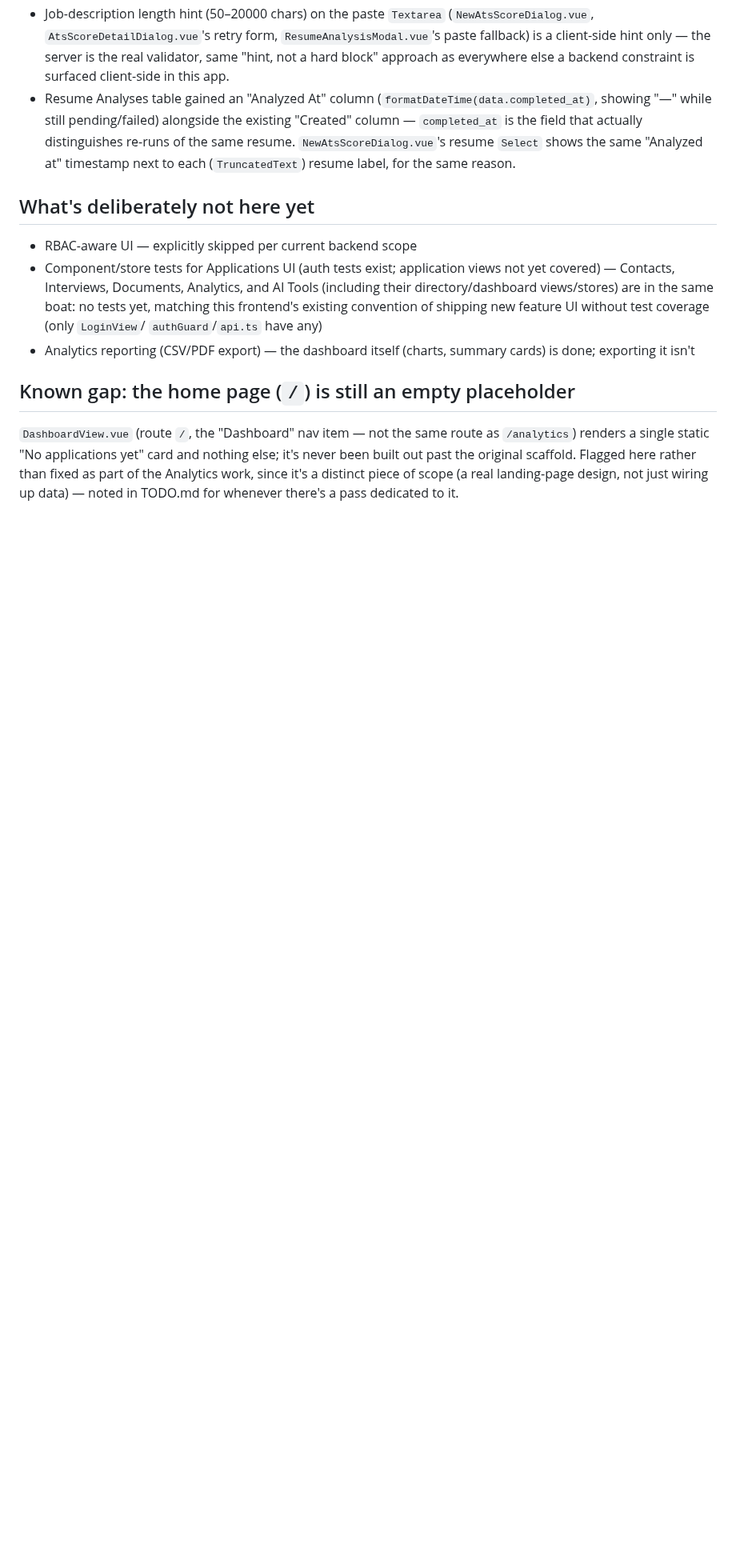
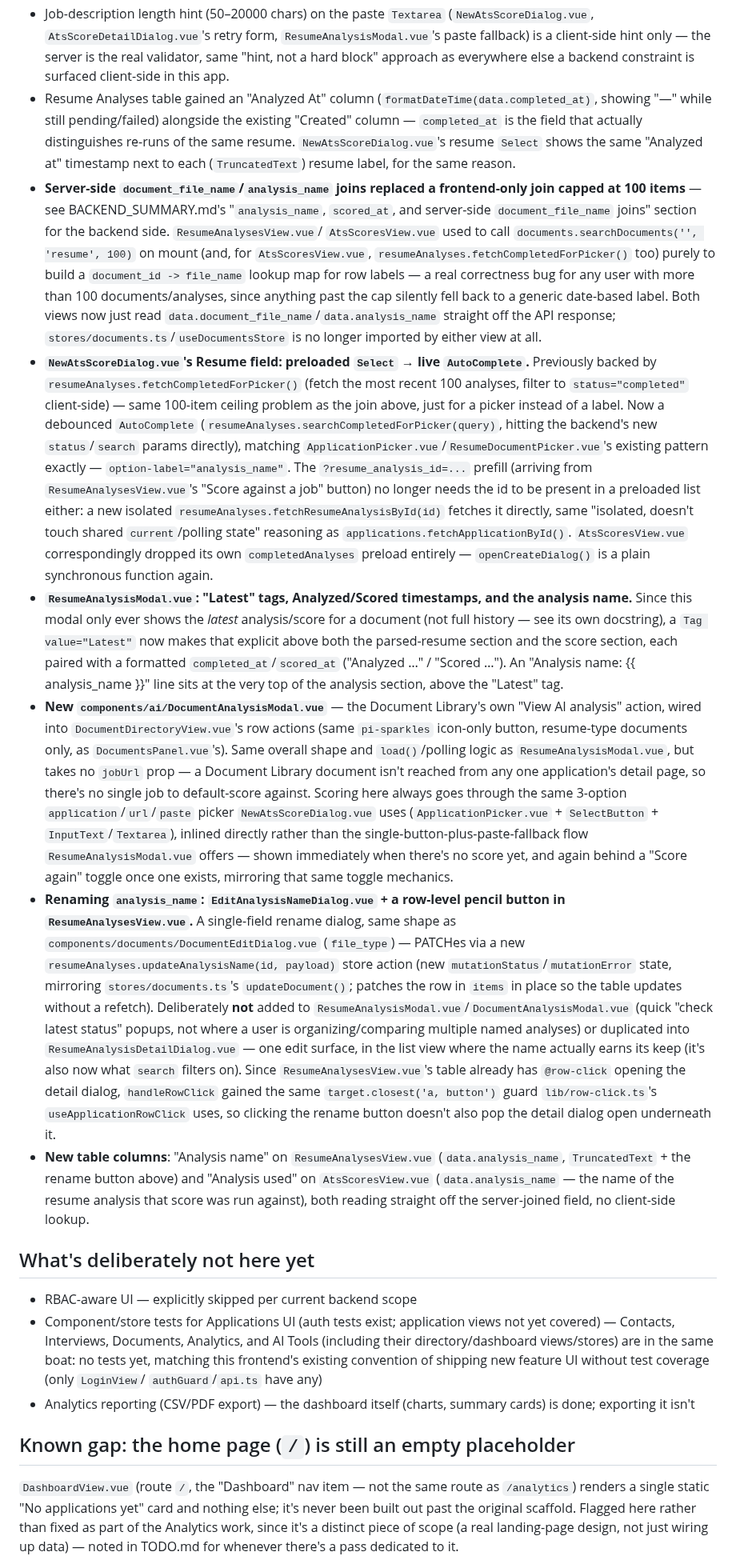
Before and after one commit to danielnguyen982301/lwkapply, a Markdown page: webapp/WEBAPP_SUMMARY.md, the part around the change. Shown at 80% size. GitHub-like rendering; blank space fills up the shorter version.

Commit message:
docs(web): Update WEBAPP_SUMMARY.md

```diff
--- a/webapp/WEBAPP_SUMMARY.md
+++ b/webapp/WEBAPP_SUMMARY.md
@@ -499,6 +499,80 @@ matching every other feature's "one store per resource" convention.
   `NewAtsScoreDialog.vue`'s resume `Select` shows the same "Analyzed at"
   timestamp next to each (`TruncatedText`) resume label, for the same
   reason.
+- **Server-side `document_file_name`/`analysis_name` joins replaced a
+  frontend-only join capped at 100 items** — see BACKEND_SUMMARY.md's
+  "`analysis_name`, `scored_at`, and server-side `document_file_name`
+  joins" section for the backend side. `ResumeAnalysesView.vue`/
+  `AtsScoresView.vue` used to call `documents.searchDocuments('', 'resume', 100)`
+  on mount (and, for `AtsScoresView.vue`, `resumeAnalyses.fetchCompletedForPicker()`
+  too) purely to build a `document_id -> file_name` lookup map for row
+  labels — a real correctness bug for any user with more than 100
+  documents/analyses, since anything past the cap silently fell back to a
+  generic date-based label. Both views now just read
+  `data.document_file_name`/`data.analysis_name` straight off the API
+  response; `stores/documents.ts`/`useDocumentsStore` is no longer
+  imported by either view at all.
+- **`NewAtsScoreDialog.vue`'s Resume field: preloaded `Select` → live
+  `AutoComplete`.** Previously backed by `resumeAnalyses.fetchCompletedForPicker()`
+  (fetch the most recent 100 analyses, filter to `status="completed"`
+  client-side) — same 100-item ceiling problem as the join above, just for
+  a picker instead of a label. Now a debounced `AutoComplete`
+  (`resumeAnalyses.searchCompletedForPicker(query)`, hitting the backend's
+  new `status`/`search` params directly), matching
+  `ApplicationPicker.vue`/`ResumeDocumentPicker.vue`'s existing pattern
+  exactly — `option-label="analysis_name"`. The `?resume_analysis_id=...`
+  prefill (arriving from `ResumeAnalysesView.vue`'s "Score against a job"
+  button) no longer needs the id to be present in a preloaded list either:
+  a new isolated `resumeAnalyses.fetchResumeAnalysisById(id)` fetches it
+  directly, same "isolated, doesn't touch shared `current`/polling state"
+  reasoning as `applications.fetchApplicationById()`. `AtsScoresView.vue`
+  correspondingly dropped its own `completedAnalyses` preload entirely —
+  `openCreateDialog()` is a plain synchronous function again.
+- **`ResumeAnalysisModal.vue`: "Latest" tags, Analyzed/Scored timestamps,
+  and the analysis name.** Since this modal only ever shows the *latest*
+  analysis/score for a document (not full history — see its own
+  docstring), a `Tag value="Latest"` now makes that explicit above both
+  the parsed-resume section and the score section, each paired with a
+  formatted `completed_at`/`scored_at` ("Analyzed …" / "Scored …"). An
+  "Analysis name: {{ analysis_name }}" line sits at the very top of the
+  analysis section, above the "Latest" tag.
+- **New `components/ai/DocumentAnalysisModal.vue`** — the Document
+  Library's own "View AI analysis" action, wired into
+  `DocumentDirectoryView.vue`'s row actions (same `pi-sparkles`
+  icon-only button, resume-type documents only, as
+  `DocumentsPanel.vue`'s). Same overall shape and `load()`/polling logic
+  as `ResumeAnalysisModal.vue`, but takes no `jobUrl` prop — a Document
+  Library document isn't reached from any one application's detail page,
+  so there's no single job to default-score against. Scoring here always
+  goes through the same 3-option `application`/`url`/`paste` picker
+  `NewAtsScoreDialog.vue` uses (`ApplicationPicker.vue` +
+  `SelectButton` + `InputText`/`Textarea`), inlined directly rather than
+  the single-button-plus-paste-fallback flow `ResumeAnalysisModal.vue`
+  offers — shown immediately when there's no score yet, and again behind
+  a "Score again" toggle once one exists, mirroring that same toggle
+  mechanics.
+- **Renaming `analysis_name`: `EditAnalysisNameDialog.vue` + a row-level
+  pencil button in `ResumeAnalysesView.vue`.** A single-field rename
+  dialog, same shape as `components/documents/DocumentEditDialog.vue`
+  (`file_type`) — PATCHes via a new `resumeAnalyses.updateAnalysisName(id, payload)`
+  store action (new `mutationStatus`/`mutationError` state, mirroring
+  `stores/documents.ts`'s `updateDocument()`; patches the row in `items`
+  in place so the table updates without a refetch). Deliberately **not**
+  added to `ResumeAnalysisModal.vue`/`DocumentAnalysisModal.vue` (quick
+  "check latest status" popups, not where a user is organizing/comparing
+  multiple named analyses) or duplicated into
+  `ResumeAnalysisDetailDialog.vue` — one edit surface, in the list view
+  where the name actually earns its keep (it's also now what
+  `search` filters on). Since `ResumeAnalysesView.vue`'s table already has
+  `@row-click` opening the detail dialog, `handleRowClick` gained the same
+  `target.closest('a, button')` guard `lib/row-click.ts`'s
+  `useApplicationRowClick` uses, so clicking the rename button doesn't
+  also pop the detail dialog open underneath it.
+- **New table columns**: "Analysis name" on `ResumeAnalysesView.vue`
+  (`data.analysis_name`, `TruncatedText` + the rename button above) and
+  "Analysis used" on `AtsScoresView.vue` (`data.analysis_name` — the name
+  of the resume analysis that score was run against), both reading
+  straight off the server-joined field, no client-side lookup.
 
 ## What's deliberately not here yet
 
```
